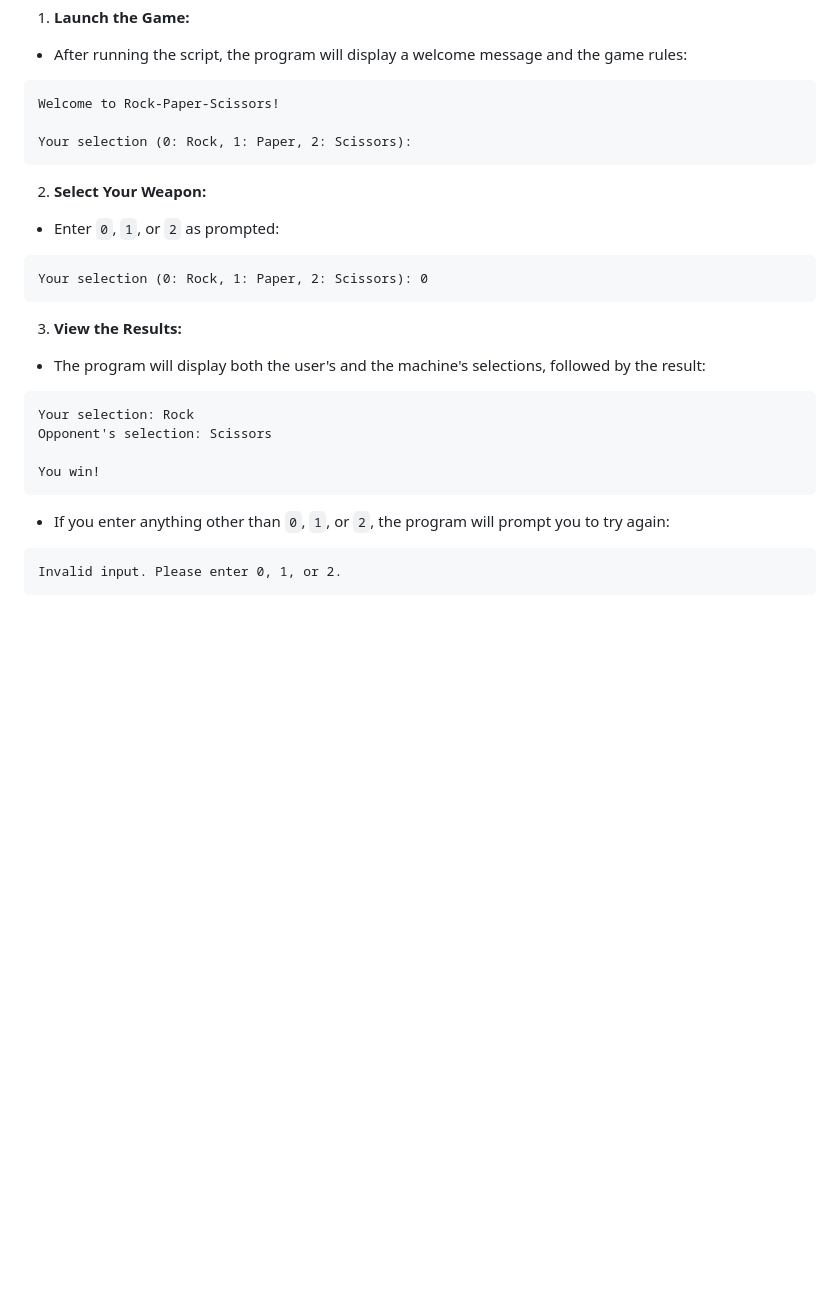
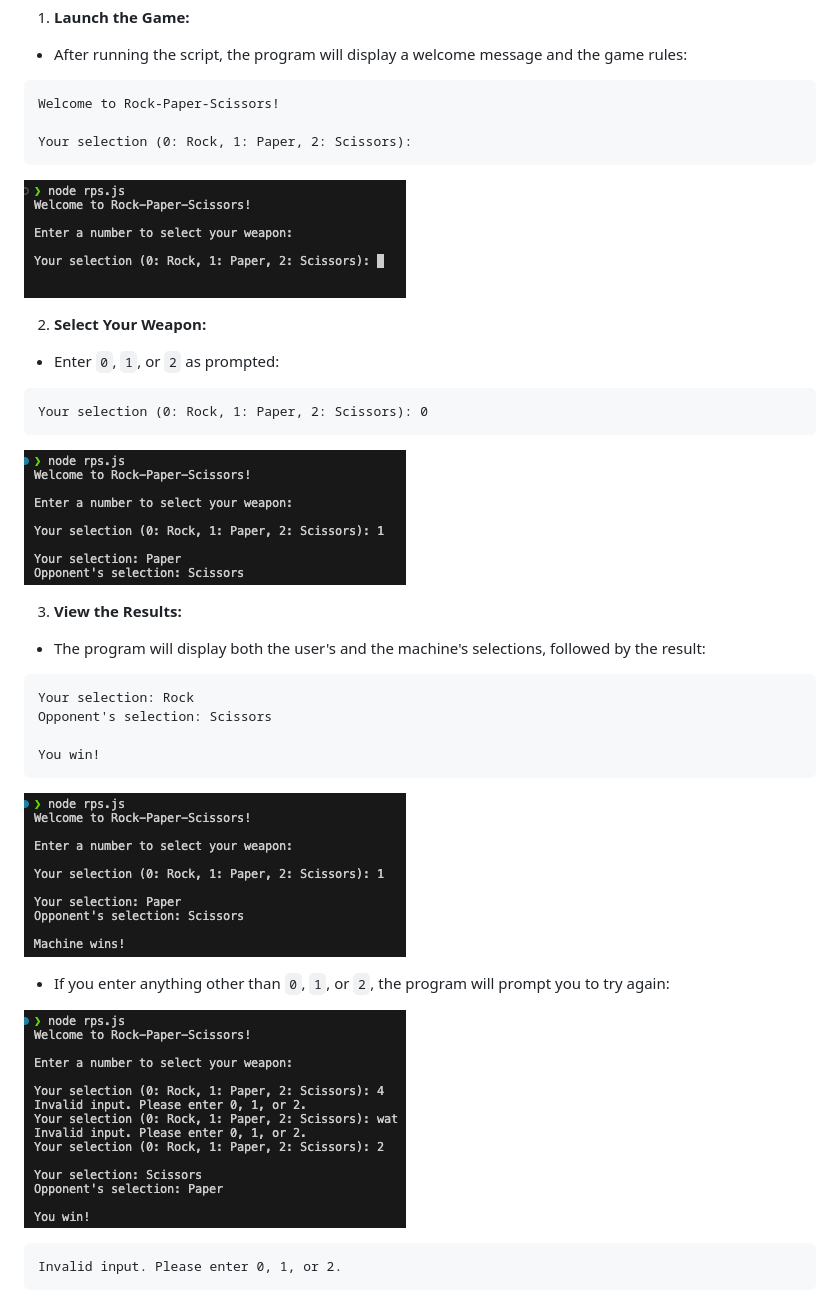
Before and after one commit to gustanini/Odin-Rock-Paper-Scissors, a Markdown page: README.md, the part around the change. Rendered like a GitHub page; pictures changed too: examples/invalid-input.png (added), examples/results.png (added), examples/user-input.png (added); blank space fills up the shorter version.

Commit message:
feat: add screenshots to documentation

````diff
--- a/README.md
+++ b/README.md
@@ -52,6 +52,8 @@ Welcome to Rock-Paper-Scissors!
 Your selection (0: Rock, 1: Paper, 2: Scissors):
 ```
 
+![Welcome Screen](/examples/welcome-screen.png)
+
 2. **Select Your Weapon:**
 
 - Enter `0`, `1`, or `2` as prompted:
@@ -59,6 +61,8 @@ Your selection (0: Rock, 1: Paper, 2: Scissors):
 ```
 Your selection (0: Rock, 1: Paper, 2: Scissors): 0
 ```
+
+![User Input](/examples/user-input.png)
 
 3. **View the Results:**
 
@@ -71,7 +75,11 @@ Opponent's selection: Scissors
 You win!
 ```
 
+![Results](/examples/results.png)
+
 - If you enter anything other than `0`, `1`, or `2`, the program will prompt you to try again:
+
+![Invalid Input](/examples/invalid-input.png)
 
 ```
 Invalid input. Please enter 0, 1, or 2.
````
